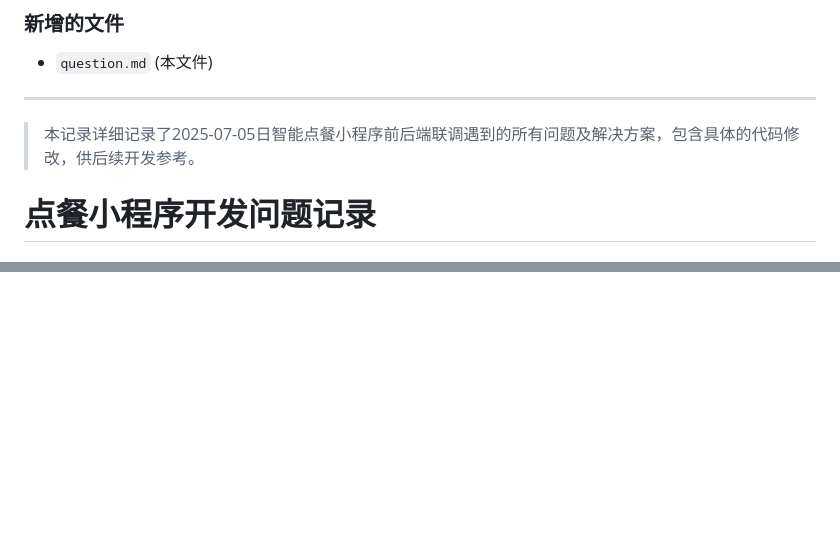
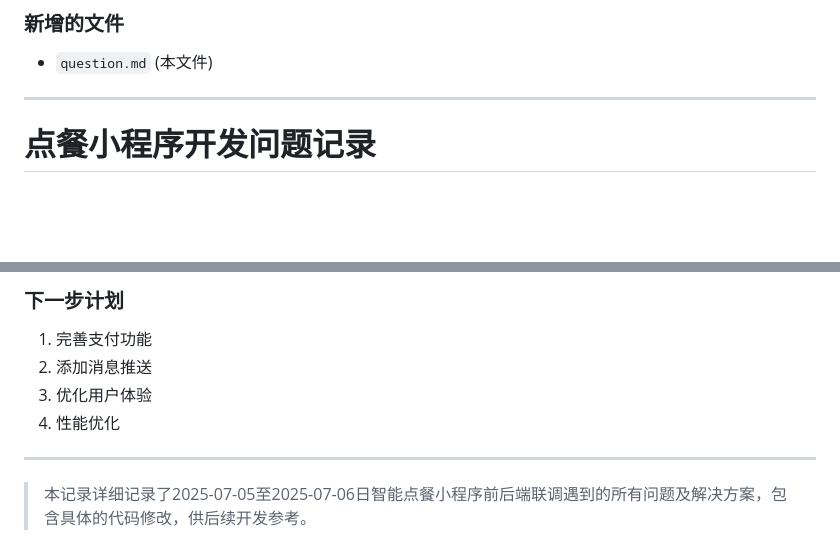
Before and after one commit to mysterFeng/smdc-demo, a Markdown page: question.md, 2 parts joined by grey strips. Rendered like a GitHub page; blank space fills up the shorter version.

```diff
--- a/question.md
+++ b/question.md
@@ -331,8 +331,6 @@ curl -X POST http://192.168.1.8:8080/api/v1/users/phone-login \
 
 ---
 
-> 本记录详细记录了2025-07-05日智能点餐小程序前后端联调遇到的所有问题及解决方案，包含具体的代码修改，供后续开发参考。
-
 # 点餐小程序开发问题记录
 
 ## 2025-07-06 菜品/分类接口开发与小程序联调
@@ -450,0 +589,9 @@ curl -X POST http://192.168.1.8:8080/api/v1/users/phone-login \
+### 下一步计划
+1. 完善支付功能
+2. 添加消息推送
+3. 优化用户体验
+4. 性能优化
+
+---
+
+> 本记录详细记录了2025-07-05至2025-07-06日智能点餐小程序前后端联调遇到的所有问题及解决方案，包含具体的代码修改，供后续开发参考。
```
Also changed, not shown: other parts of question.md (+140 -0 lines).
